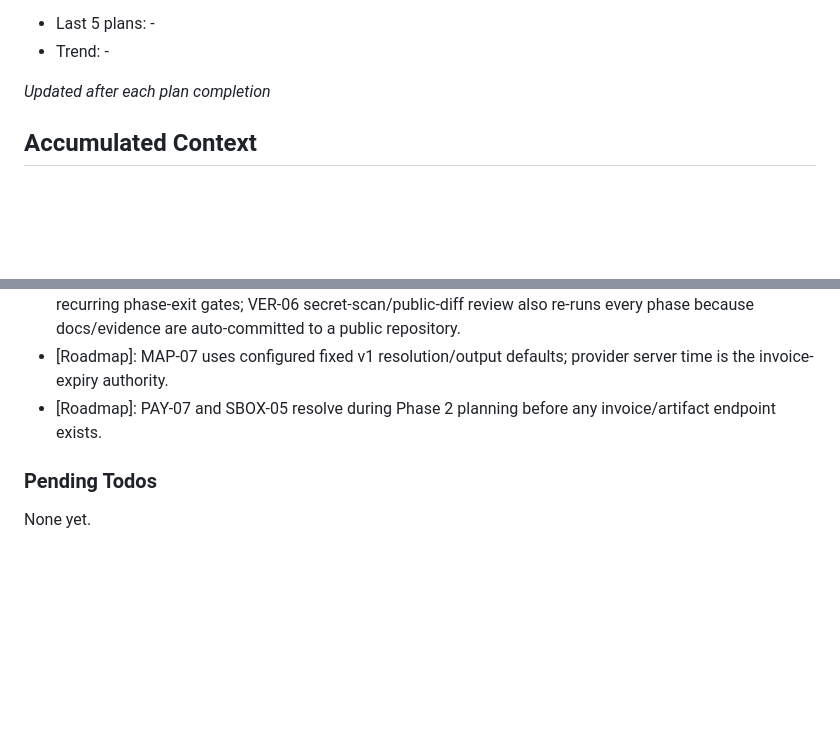
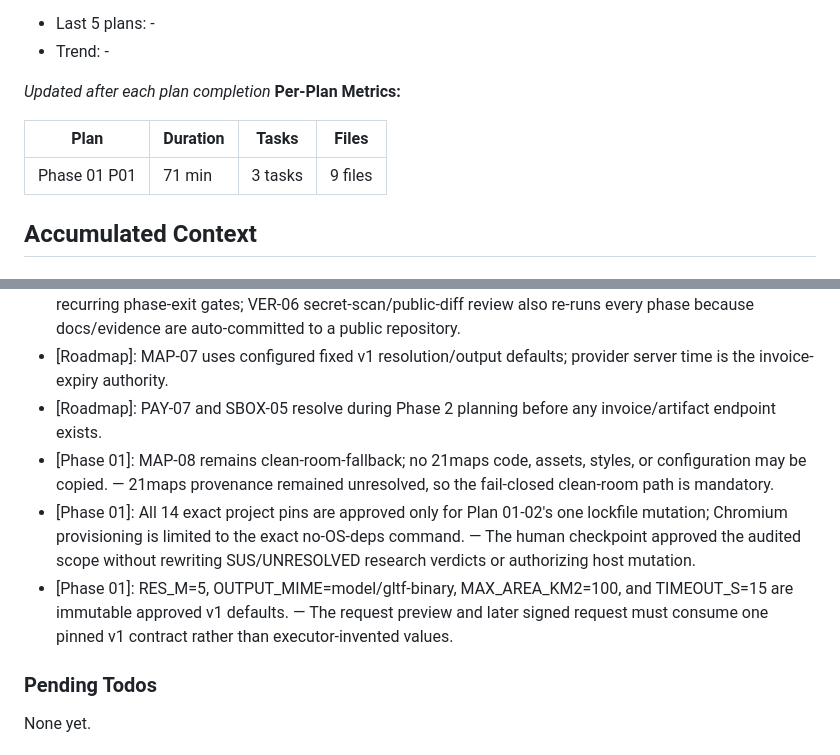
Before and after one commit to labsBIMbeam/terrDVM, a Markdown page: .planning/STATE.md, 2 parts joined by grey strips. Drawn GitHub-style; blank space fills up the shorter version.

```diff
--- a/.planning/STATE.md
+++ b/.planning/STATE.md
@@ -54,6 +54,11 @@ Progress: [░░░░░░░░░░] 0%
 - Trend: -
 
 *Updated after each plan completion*
+**Per-Plan Metrics:**
+
+| Plan | Duration | Tasks | Files |
+|------|----------|-------|-------|
+| Phase 01 P01 | 71 min | 3 tasks | 9 files |
 
 ## Accumulated Context
 
@@ -67,6 +72,9 @@ Recent decisions affecting current work:
 - [Roadmap]: SBOX-01, SBOX-02, VER-02, VER-03, VER-04, OPS-01 have one owning phase plus standing recurring phase-exit gates; VER-06 secret-scan/public-diff review also re-runs every phase because docs/evidence are auto-committed to a public repository.
 - [Roadmap]: MAP-07 uses configured fixed v1 resolution/output defaults; provider server time is the invoice-expiry authority.
 - [Roadmap]: PAY-07 and SBOX-05 resolve during Phase 2 planning before any invoice/artifact endpoint exists.
+- [Phase 01]: MAP-08 remains clean-room-fallback; no 21maps code, assets, styles, or configuration may be copied. — 21maps provenance remained unresolved, so the fail-closed clean-room path is mandatory.
+- [Phase 01]: All 14 exact project pins are approved only for Plan 01-02's one lockfile mutation; Chromium provisioning is limited to the exact no-OS-deps command. — The human checkpoint approved the audited scope without rewriting SUS/UNRESOLVED research verdicts or authorizing host mutation.
+- [Phase 01]: RES_M=5, OUTPUT_MIME=model/gltf-binary, MAX_AREA_KM2=100, and TIMEOUT_S=15 are immutable approved v1 defaults. — The request preview and later signed request must consume one pinned v1 contract rather than executor-invented values.
 
 ### Pending Todos
 
```
Also changed, not shown: other parts of .planning/STATE.md (+9 -9 lines), .planning/ROADMAP.md (+44 -2 lines).
